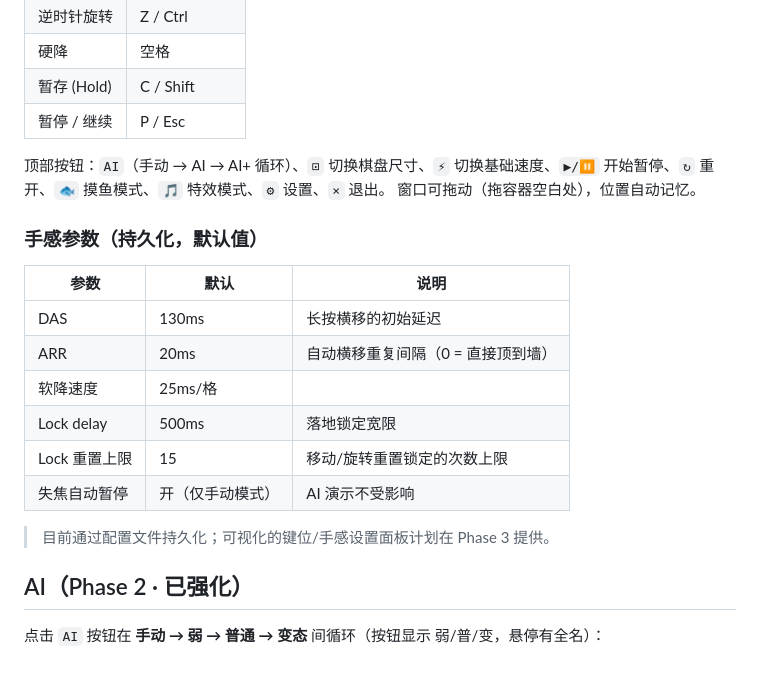
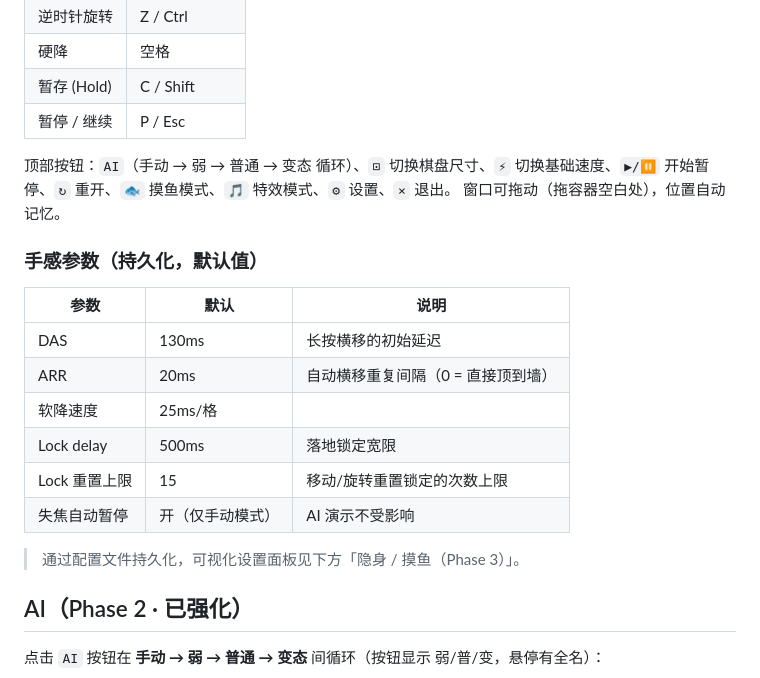
Before and after one commit to chrislitality-svg/tetris-widget, a Markdown page: README.md, the part around the change. Drawn GitHub-style.

Commit message:
docs: 更新 README

```diff
--- a/README.md
+++ b/README.md
@@ -54,7 +54,7 @@ A tiny Tetris that floats on your desktop and plays like the real thing — then
 | 暂存 (Hold) | C / Shift |
 | 暂停 / 继续 | P / Esc |
 
-顶部按钮：`AI`（手动 → AI → AI+ 循环）、`⊡` 切换棋盘尺寸、`⚡` 切换基础速度、`▶/⏸` 开始暂停、`↻` 重开、`🐟` 摸鱼模式、`🎵` 特效模式、`⚙` 设置、`×` 退出。
+顶部按钮：`AI`（手动 → 弱 → 普通 → 变态 循环）、`⊡` 切换棋盘尺寸、`⚡` 切换基础速度、`▶/⏸` 开始暂停、`↻` 重开、`🐟` 摸鱼模式、`🎵` 特效模式、`⚙` 设置、`×` 退出。
 窗口可拖动（拖容器空白处），位置自动记忆。
 
 ### 手感参数（持久化，默认值）
@@ -68,7 +68,7 @@ A tiny Tetris that floats on your desktop and plays like the real thing — then
 | Lock 重置上限 | 15 | 移动/旋转重置锁定的次数上限 |
 | 失焦自动暂停 | 开（仅手动模式） | AI 演示不受影响 |
 
-> 目前通过配置文件持久化；可视化的键位/手感设置面板计划在 Phase 3 提供。
+> 通过配置文件持久化，可视化设置面板见下方「隐身 / 摸鱼（Phase 3）」。
 
 ## AI（Phase 2 · 已强化）
 
```
